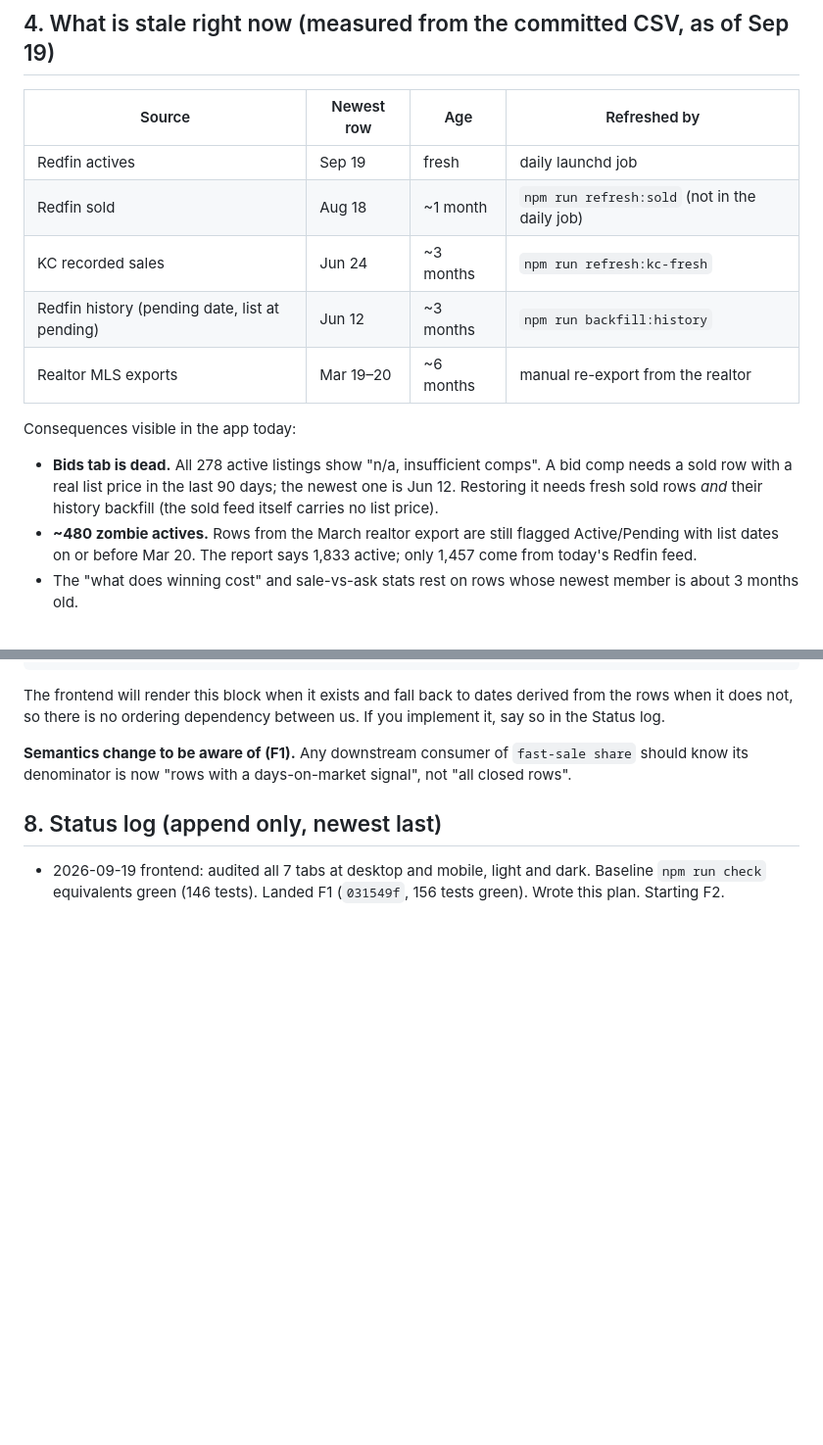
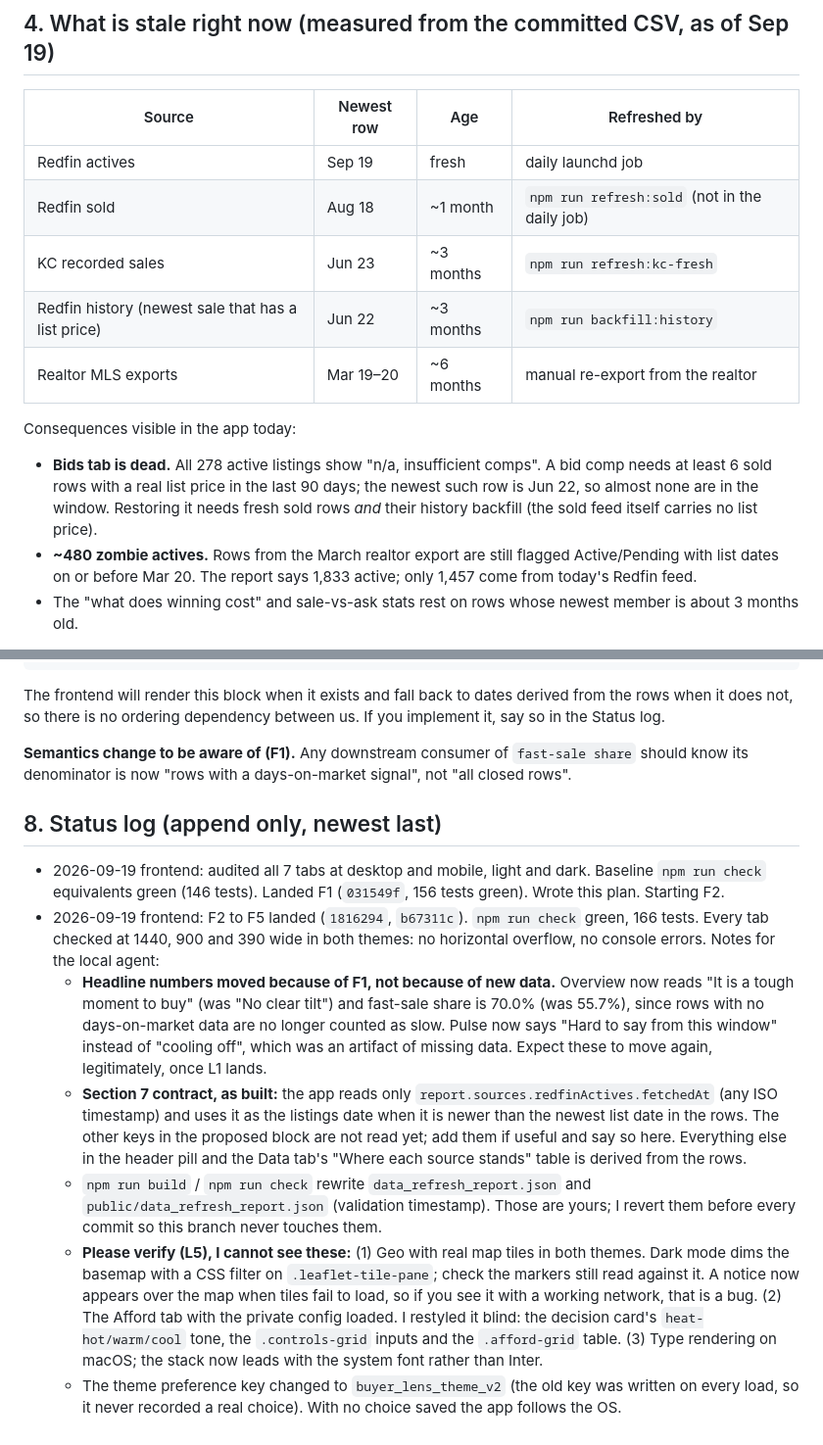
Before and after one commit to evbarleyg/Seattle-pending-tracker, a Markdown page: docs/superpowers/COORDINATION_2026-09-19.md, 2 parts joined by grey strips. Shown at 98% size. Rendered like a GitHub page; blank space fills up the shorter version.

Commit message:
Update the coordination log with the landed UI work and checks for the local agent

```diff
--- a/docs/superpowers/COORDINATION_2026-09-19.md
+++ b/docs/superpowers/COORDINATION_2026-09-19.md
@@ -72,15 +72,15 @@ as a request instead of making it.
 |---|---|---|---|
 | Redfin actives | Sep 19 | fresh | daily launchd job |
 | Redfin sold | Aug 18 | ~1 month | `npm run refresh:sold` (not in the daily job) |
-| KC recorded sales | Jun 24 | ~3 months | `npm run refresh:kc-fresh` |
-| Redfin history (pending date, list at pending) | Jun 12 | ~3 months | `npm run backfill:history` |
+| KC recorded sales | Jun 23 | ~3 months | `npm run refresh:kc-fresh` |
+| Redfin history (newest sale that has a list price) | Jun 22 | ~3 months | `npm run backfill:history` |
 | Realtor MLS exports | Mar 19–20 | ~6 months | manual re-export from the realtor |
 
 Consequences visible in the app today:
 
 - **Bids tab is dead.** All 278 active listings show "n/a, insufficient comps".
-  A bid comp needs a sold row with a real list price in the last 90 days; the
-  newest one is Jun 12. Restoring it needs fresh sold rows *and* their history
+  A bid comp needs at least 6 sold rows with a real list price in the last 90
+  days; the newest such row is Jun 22, so almost none are in the window. Restoring it needs fresh sold rows *and* their history
   backfill (the sold feed itself carries no list price).
 - **~480 zombie actives.** Rows from the March realtor export are still flagged
   Active/Pending with list dates on or before Mar 20. The report says 1,833
@@ -192,3 +192,32 @@ days-on-market signal", not "all closed rows".
 - 2026-09-19 frontend: audited all 7 tabs at desktop and mobile, light and
   dark. Baseline `npm run check` equivalents green (146 tests). Landed F1
   (`031549f`, 156 tests green). Wrote this plan. Starting F2.
+- 2026-09-19 frontend: F2 to F5 landed (`1816294`, `b67311c`). `npm run check`
+  green, 166 tests. Every tab checked at 1440, 900 and 390 wide in both themes:
+  no horizontal overflow, no console errors. Notes for the local agent:
+  - **Headline numbers moved because of F1, not because of new data.** Overview
+    now reads "It is a tough moment to buy" (was "No clear tilt") and fast-sale
+    share is 70.0% (was 55.7%), since rows with no days-on-market data are no
+    longer counted as slow. Pulse now says "Hard to say from this window"
+    instead of "cooling off", which was an artifact of missing data. Expect
+    these to move again, legitimately, once L1 lands.
+  - **Section 7 contract, as built:** the app reads only
+    `report.sources.redfinActives.fetchedAt` (any ISO timestamp) and uses it as
+    the listings date when it is newer than the newest list date in the rows.
+    The other keys in the proposed block are not read yet; add them if useful
+    and say so here. Everything else in the header pill and the Data tab's
+    "Where each source stands" table is derived from the rows.
+  - `npm run build` / `npm run check` rewrite `data_refresh_report.json` and
+    `public/data_refresh_report.json` (validation timestamp). Those are yours;
+    I revert them before every commit so this branch never touches them.
+  - **Please verify (L5), I cannot see these:** (1) Geo with real map tiles in
+    both themes. Dark mode dims the basemap with a CSS filter on
+    `.leaflet-tile-pane`; check the markers still read against it. A notice
+    now appears over the map when tiles fail to load, so if you see it with a
+    working network, that is a bug. (2) The Afford tab with the private config
+    loaded. I restyled it blind: the decision card's `heat-hot/warm/cool` tone,
+    the `.controls-grid` inputs and the `.afford-grid` table. (3) Type rendering
+    on macOS; the stack now leads with the system font rather than Inter.
+  - The theme preference key changed to `buyer_lens_theme_v2` (the old key was
+    written on every load, so it never recorded a real choice). With no choice
+    saved the app follows the OS.
```
